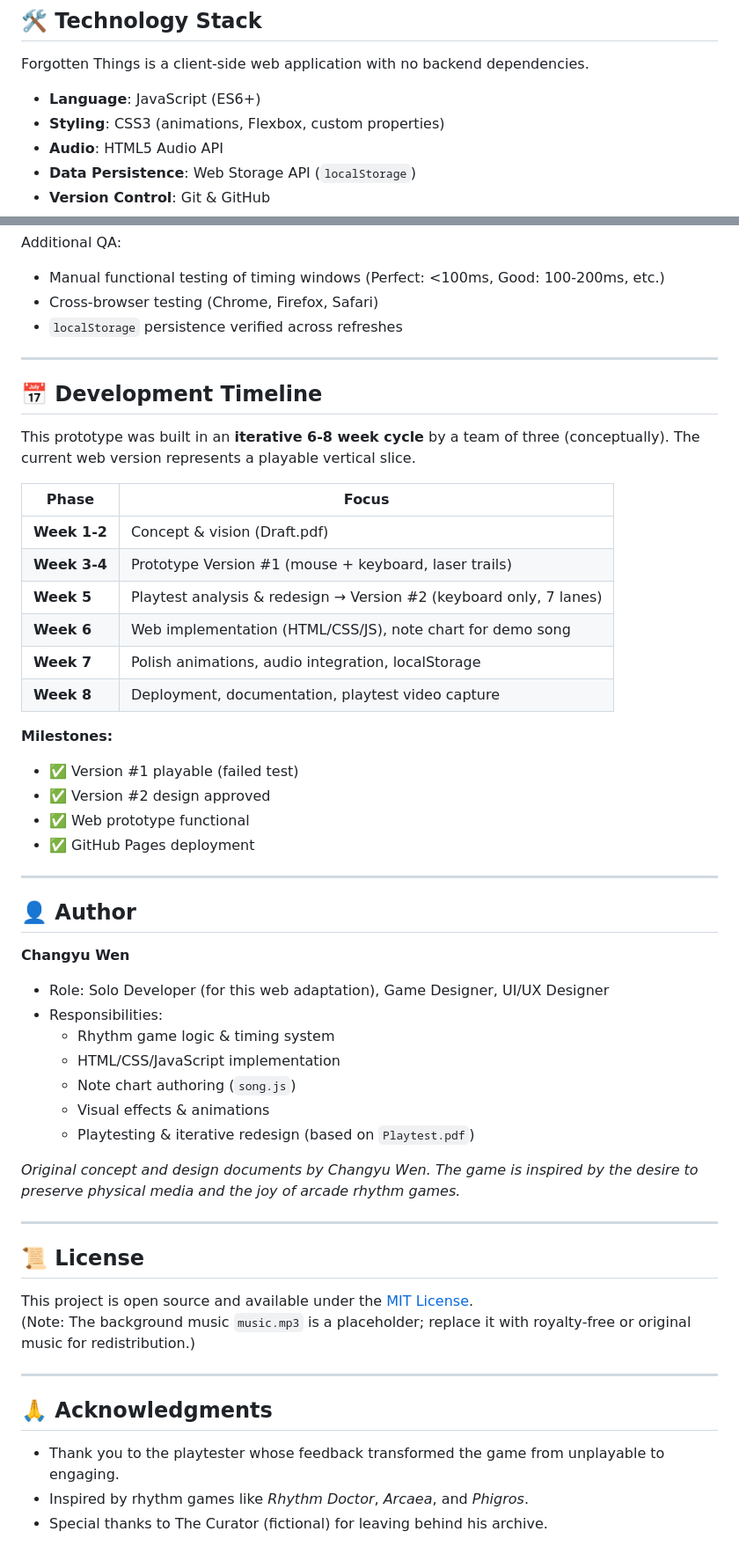
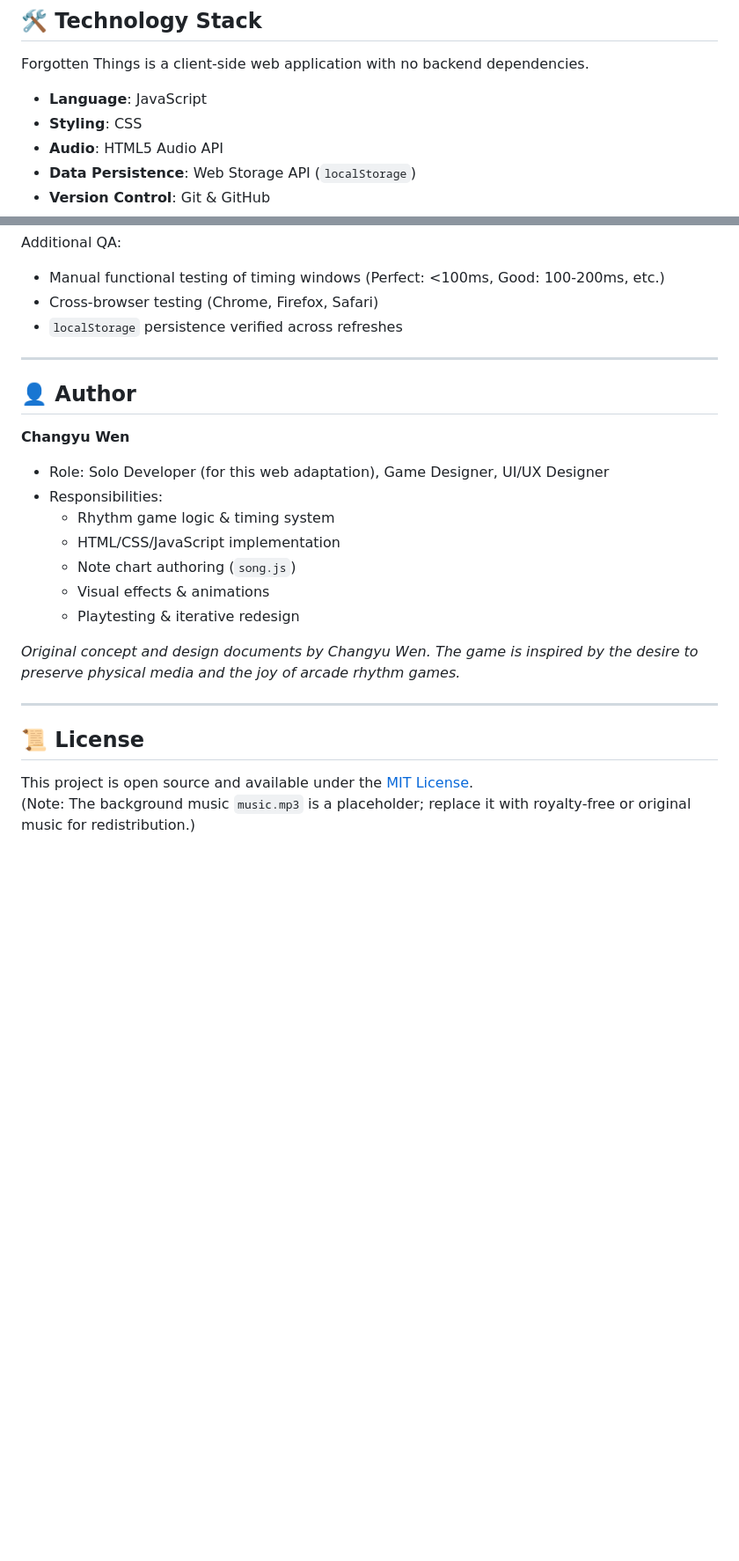
Before and after one commit to Y0UK0/Forgotten-Things, a Markdown page: README.md, 2 parts joined by grey strips. Shown at 88% size. Drawn GitHub-style; blank space fills up the shorter version.

Commit message:
Revise README to remove unnecessary sections
Removed demo link, development timeline, and acknowledgments sections. Updated language and styling descriptions.

```diff
--- a/README.md
+++ b/README.md
@@ -61,8 +59,8 @@ This loop transforms passive listening into an active, rewarding repair process.
 
 Forgotten Things is a client‑side web application with no backend dependencies.
 
-- **Language**: JavaScript (ES6+)
-- **Styling**: CSS3 (animations, Flexbox, custom properties)
+- **Language**: JavaScript
+- **Styling**: CSS
 - **Audio**: HTML5 Audio API
 - **Data Persistence**: Web Storage API (`localStorage`)
 - **Version Control**: Git & GitHub
@@ -125,27 +123,6 @@ Additional QA:
 
 ---
 
-## 📅 Development Timeline
-
-This prototype was built in an **iterative 6‑8 week cycle** by a team of three (conceptually). The current web version represents a playable vertical slice.
-
-| Phase | Focus |
-|-------|-------|
-| **Week 1‑2** | Concept & vision (Draft.pdf) |
-| **Week 3‑4** | Prototype Version #1 (mouse + keyboard, laser trails) |
-| **Week 5** | Playtest analysis & redesign → Version #2 (keyboard only, 7 lanes) |
-| **Week 6** | Web implementation (HTML/CSS/JS), note chart for demo song |
-| **Week 7** | Polish animations, audio integration, localStorage |
-| **Week 8** | Deployment, documentation, playtest video capture |
-
-**Milestones:**
-- ✅ Version #1 playable (failed test)
-- ✅ Version #2 design approved
-- ✅ Web prototype functional
-- ✅ GitHub Pages deployment
-
----
-
 ## 👤 Author
 
 **Changyu Wen**
@@ -155,7 +132,7 @@ This prototype was built in an **iterative 6‑8 week cycle** by a team of three
   - HTML/CSS/JavaScript implementation
   - Note chart authoring (`song.js`)
   - Visual effects & animations
-  - Playtesting & iterative redesign (based on `Playtest.pdf`)
+  - Playtesting & iterative redesign
 
 *Original concept and design documents by Changyu Wen. The game is inspired by the desire to preserve physical media and the joy of arcade rhythm games.*
 
@@ -165,11 +142,3 @@ This prototype was built in an **iterative 6‑8 week cycle** by a team of three
 
 This project is open source and available under the [MIT License](LICENSE).
 (Note: The background music `music.mp3` is a placeholder; replace it with royalty‑free or original music for redistribution.)
-
----
-
-## 🙏 Acknowledgments
-
-- Thank you to the playtester whose feedback transformed the game from unplayable to engaging.
-- Inspired by rhythm games like *Rhythm Doctor*, *Arcaea*, and *Phigros*.
-- Special thanks to The Curator (fictional) for leaving behind his archive.
```
Also changed, not shown: other parts of README.md (+0 -2 lines).
